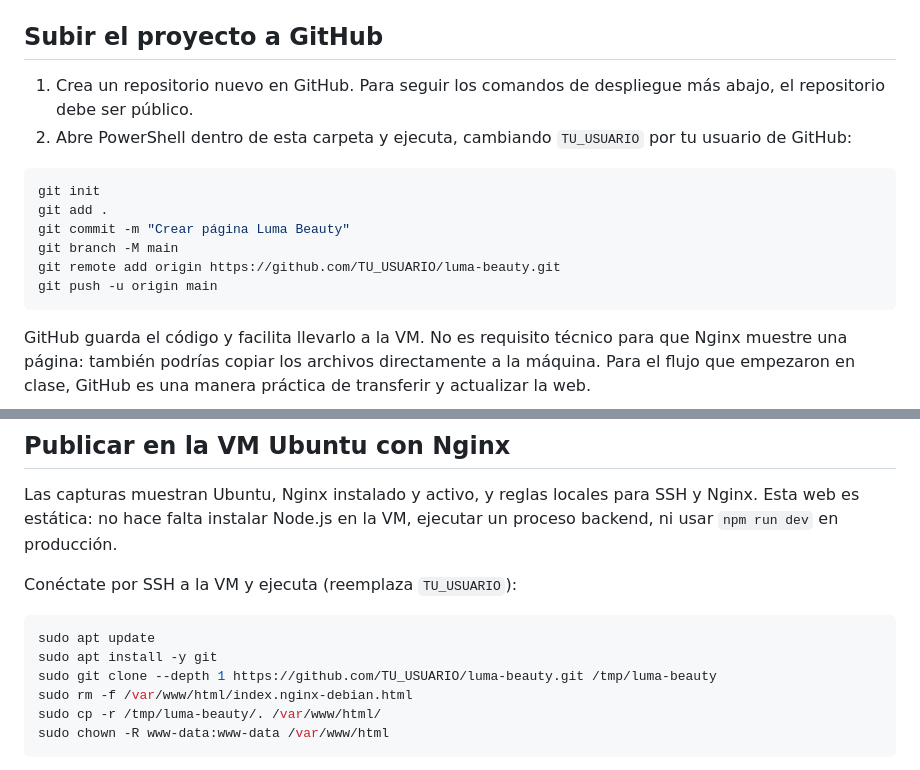
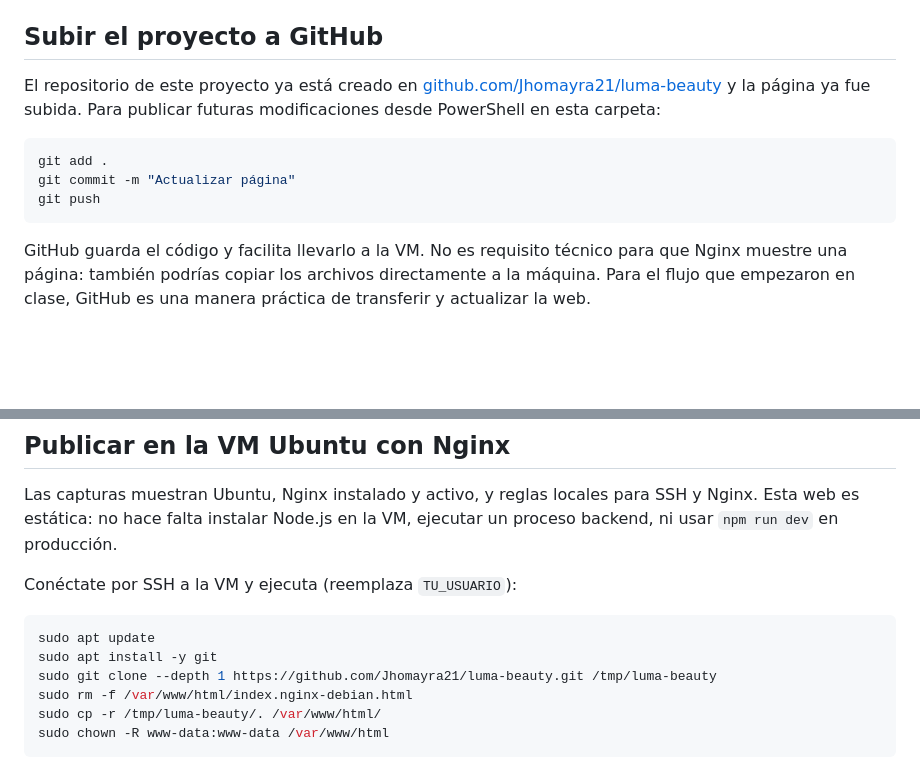
Before and after one commit to Jhomayra21/luma-beauty, a Markdown page: README.md, 2 parts joined by grey strips. Drawn GitHub-style; blank space fills up the shorter version.

Commit message:
Actualizar guía con URL del repositorio

````diff
--- a/README.md
+++ b/README.md
@@ -8,16 +8,12 @@ Abre `index.html` en un navegador conectado a internet. Vue 3 y las fuentes se c
 
 ## Subir el proyecto a GitHub
 
-1. Crea un repositorio nuevo en GitHub. Para seguir los comandos de despliegue más abajo, el repositorio debe ser público.
-2. Abre PowerShell dentro de esta carpeta y ejecuta, cambiando `TU_USUARIO` por tu usuario de GitHub:
+El repositorio de este proyecto ya está creado en [github.com/Jhomayra21/luma-beauty](https://github.com/Jhomayra21/luma-beauty) y la página ya fue subida. Para publicar futuras modificaciones desde PowerShell en esta carpeta:
 
 ```powershell
-git init
 git add .
-git commit -m "Crear página Luma Beauty"
-git branch -M main
-git remote add origin https://github.com/TU_USUARIO/luma-beauty.git
-git push -u origin main
+git commit -m "Actualizar página"
+git push
 ```
 
 GitHub guarda el código y facilita llevarlo a la VM. No es requisito técnico para que Nginx muestre una página: también podrías copiar los archivos directamente a la máquina. Para el flujo que empezaron en clase, GitHub es una manera práctica de transferir y actualizar la web.
@@ -31,7 +27,7 @@ Conéctate por SSH a la VM y ejecuta (reemplaza `TU_USUARIO`):
 ```bash
 sudo apt update
 sudo apt install -y git
-sudo git clone --depth 1 https://github.com/TU_USUARIO/luma-beauty.git /tmp/luma-beauty
+sudo git clone --depth 1 https://github.com/Jhomayra21/luma-beauty.git /tmp/luma-beauty
 sudo rm -f /var/www/html/index.nginx-debian.html
 sudo cp -r /tmp/luma-beauty/. /var/www/html/
 sudo chown -R www-data:www-data /var/www/html
````
